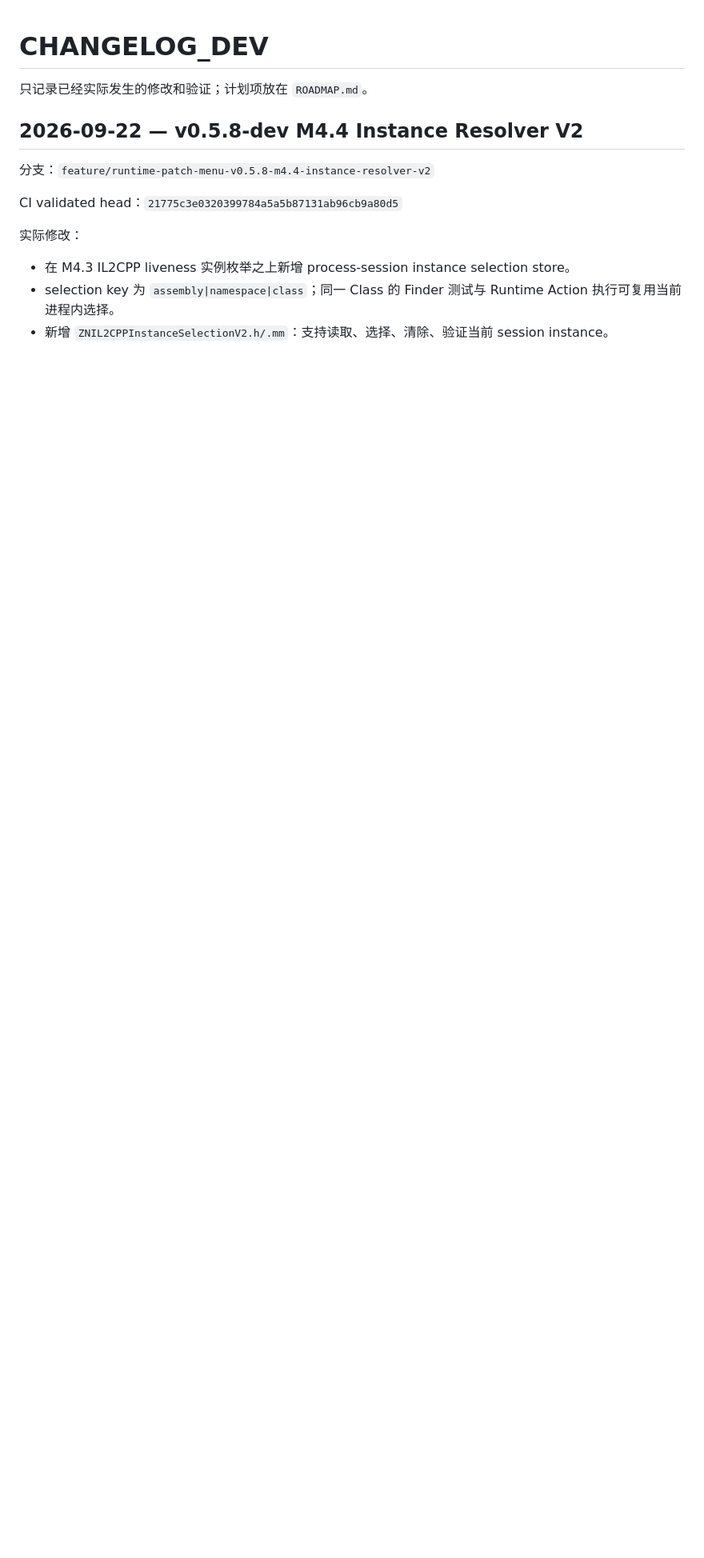
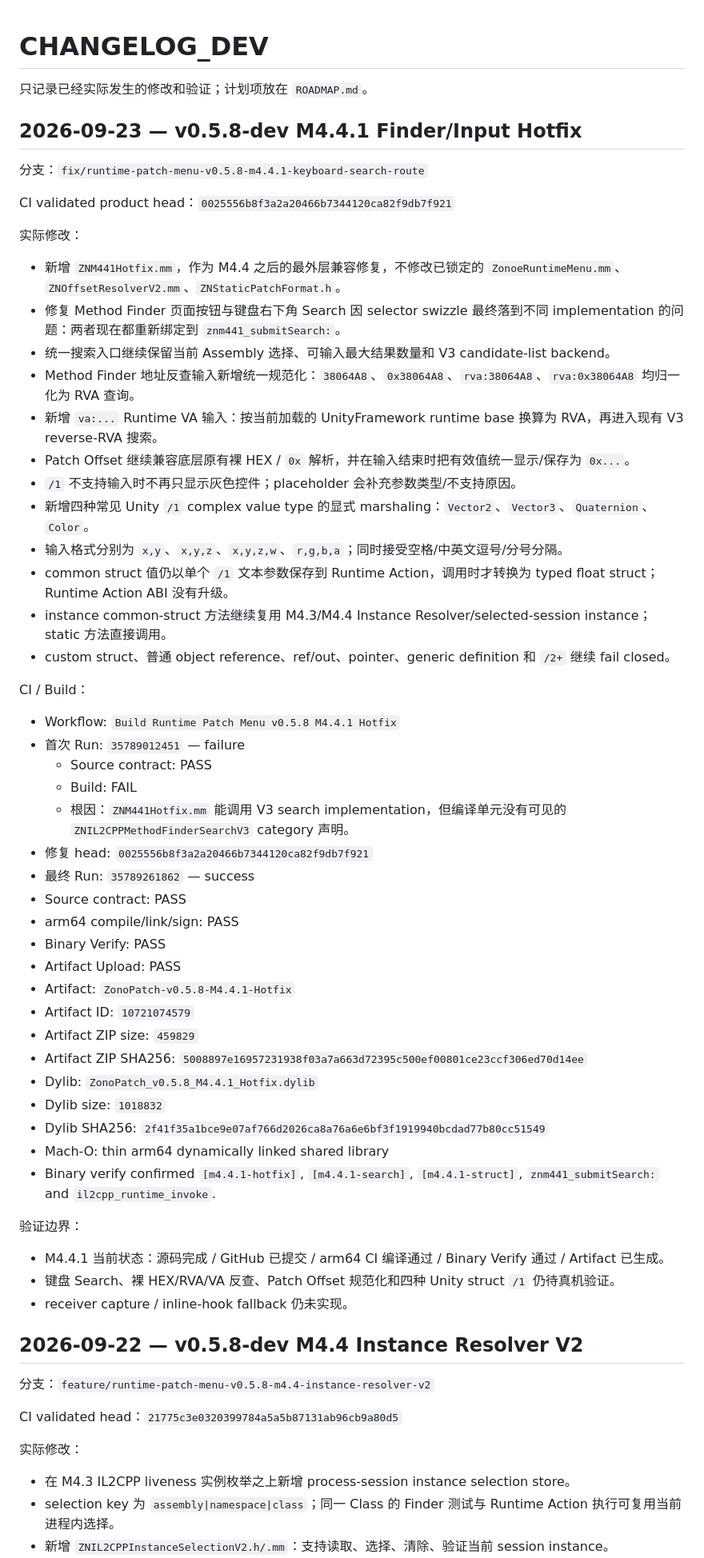
Before and after one commit to a7987083/UnitXP_SP3-Moonstone, a Markdown page: CHANGELOG_DEV.md, the part around one of its changes. Shown at 80% size. GitHub-like rendering; blank space fills up the shorter version.

Commit message:
docs: record M4.4.1 hotfix changes

```diff
--- a/CHANGELOG_DEV.md
+++ b/CHANGELOG_DEV.md
@@ -1,6 +1,56 @@
 # CHANGELOG_DEV
 
 只记录已经实际发生的修改和验证；计划项放在 `ROADMAP.md`。
+
+## 2026-09-23 — v0.5.8-dev M4.4.1 Finder/Input Hotfix
+
+分支：`fix/runtime-patch-menu-v0.5.8-m4.4.1-keyboard-search-route`
+
+CI validated product head：`0025556b8f3a2a20466b7344120ca82f9db7f921`
+
+实际修改：
+
+- 新增 `ZNM441Hotfix.mm`，作为 M4.4 之后的最外层兼容修复，不修改已锁定的 `ZonoeRuntimeMenu.mm`、`ZNOffsetResolverV2.mm`、`ZNStaticPatchFormat.h`。
+- 修复 Method Finder 页面按钮与键盘右下角 Search 因 selector swizzle 最终落到不同 implementation 的问题：两者现在都重新绑定到 `znm441_submitSearch:`。
+- 统一搜索入口继续保留当前 Assembly 选择、可输入最大结果数量和 V3 candidate-list backend。
+- Method Finder 地址反查输入新增统一规范化：`38064A8`、`0x38064A8`、`rva:38064A8`、`rva:0x38064A8` 均归一化为 RVA 查询。
+- 新增 `va:...` Runtime VA 输入：按当前加载的 UnityFramework runtime base 换算为 RVA，再进入现有 V3 reverse-RVA 搜索。
+- Patch Offset 继续兼容底层原有裸 HEX / `0x` 解析，并在输入结束时把有效值统一显示/保存为 `0x...`。
+- `/1` 不支持输入时不再只显示灰色控件；placeholder 会补充参数类型/不支持原因。
+- 新增四种常见 Unity `/1` complex value type 的显式 marshaling：`Vector2`、`Vector3`、`Quaternion`、`Color`。
+- 输入格式分别为 `x,y`、`x,y,z`、`x,y,z,w`、`r,g,b,a`；同时接受空格/中英文逗号/分号分隔。
+- common struct 值仍以单个 `/1` 文本参数保存到 Runtime Action，调用时才转换为 typed float struct；Runtime Action ABI 没有升级。
+- instance common-struct 方法继续复用 M4.3/M4.4 Instance Resolver/selected-session instance；static 方法直接调用。
+- custom struct、普通 object reference、ref/out、pointer、generic definition 和 `/2+` 继续 fail closed。
+
+CI / Build：
+
+- Workflow: `Build Runtime Patch Menu v0.5.8 M4.4.1 Hotfix`
+- 首次 Run: `35789012451` — failure
+  - Source contract: PASS
+  - Build: FAIL
+  - 根因：`ZNM441Hotfix.mm` 能调用 V3 search implementation，但编译单元没有可见的 `ZNIL2CPPMethodFinderSearchV3` category 声明。
+- 修复 head: `0025556b8f3a2a20466b7344120ca82f9db7f921`
+- 最终 Run: `35789261862` — success
+- Source contract: PASS
+- arm64 compile/link/sign: PASS
+- Binary Verify: PASS
+- Artifact Upload: PASS
+- Artifact: `ZonoPatch-v0.5.8-M4.4.1-Hotfix`
+- Artifact ID: `10721074579`
+- Artifact ZIP size: `459829`
+- Artifact ZIP SHA256: `5008897e16957231938f03a7a663d72395c500ef00801ce23ccf306ed70d14ee`
+- Dylib: `ZonoPatch_v0.5.8_M4.4.1_Hotfix.dylib`
+- Dylib size: `1018832`
+- Dylib SHA256: `2f41f35a1bce9e07af766d2026ca8a76a6e6bf3f1919940bcdad77b80cc51549`
+- Mach-O: thin arm64 dynamically linked shared library
+- Binary verify confirmed `[m4.4.1-hotfix]`, `[m4.4.1-search]`, `[m4.4.1-struct]`, `znm441_submitSearch:` and `il2cpp_runtime_invoke`.
+
+验证边界：
+
+- M4.4.1 当前状态：源码完成 / GitHub 已提交 / arm64 CI 编译通过 / Binary Verify 通过 / Artifact 已生成。
+- 键盘 Search、裸 HEX/RVA/VA 反查、Patch Offset 规范化和四种 Unity struct `/1` 仍待真机验证。
+- receiver capture / inline-hook fallback 仍未实现。
 
 ## 2026-09-22 — v0.5.8-dev M4.4 Instance Resolver V2
 
```
Also changed, not shown: other parts of CHANGELOG_DEV.md (+6 -41 lines).
